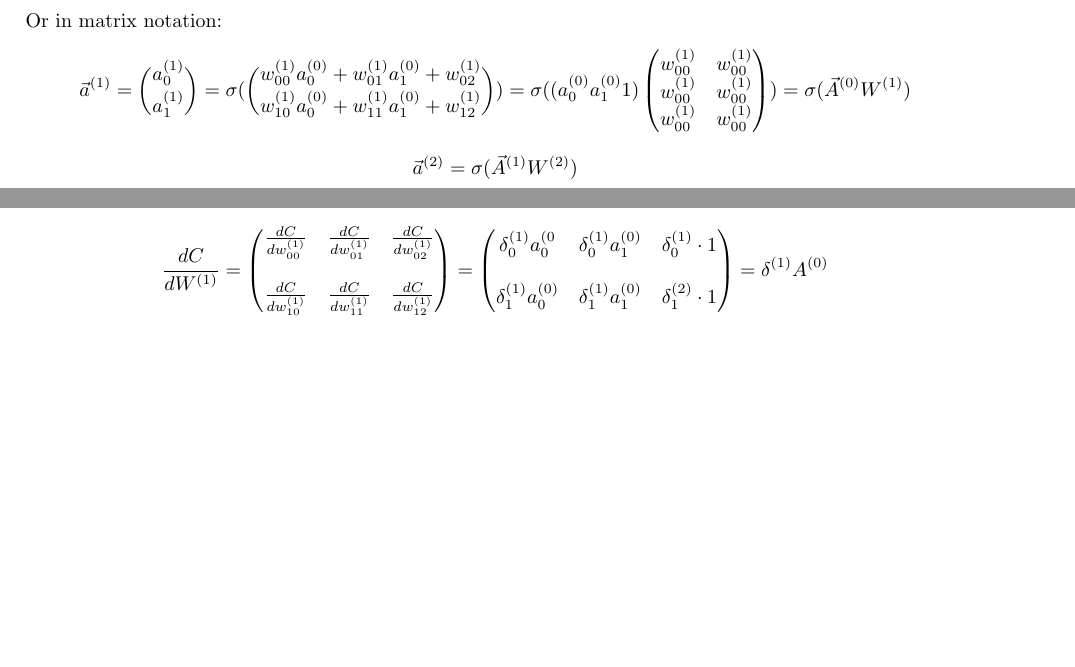
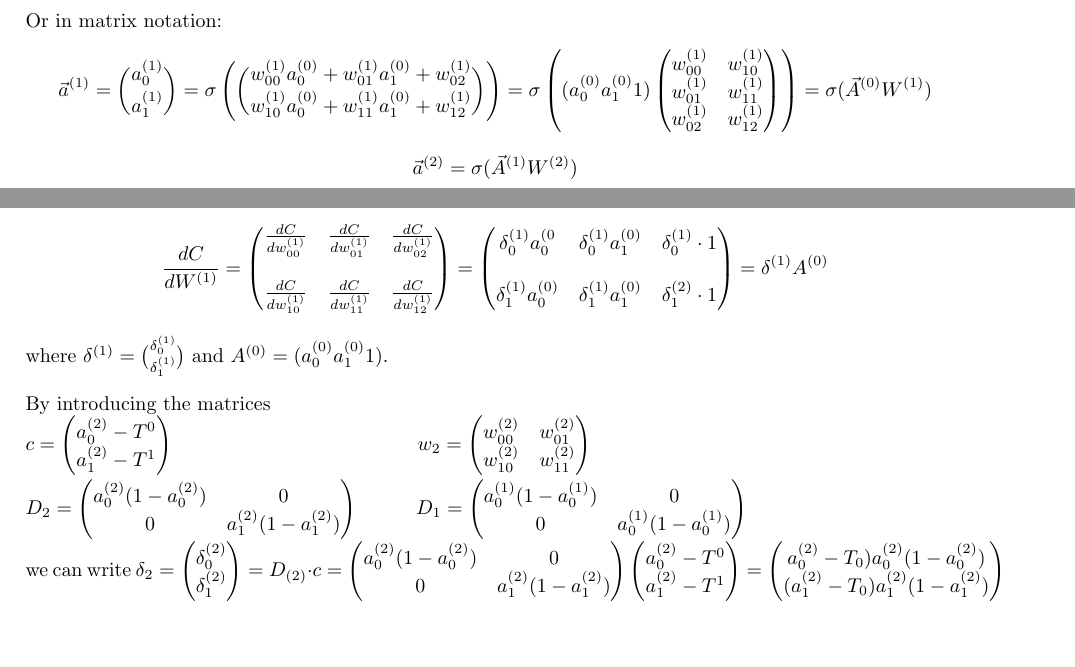
Before and after one commit to etok414/simple_nn, a LaTeX document (Back_propagation.tex): two parts of pages 1 and 3 of 3, joined at a grey line, cut so that both start at the same text. Compiled offline with pdfLaTeX.

Commit message:
Work on theory document

```diff
--- a/Back_propagation.tex
+++ b/Back_propagation.tex
@@ -25,12 +25,12 @@ a_1^{(2)} = \sigma(w_{10}^{(2)}a_0^{(1)}+w_{11}^{(2)}a_1^{(1)}+w_{12}^{(2)})
 Or in matrix notation:
 \[
 \vec a^{(1)} = \binom{a_0^{(1)}}{a_1^{(1)}}
- = \sigma(\binom{w_{00}^{(1)}a_0^{(0)}+w_{01}^{(1)}a_1^{(0)}+w_{02}^{(1)}}{w_{10}^{(1)}a_0^{(0)}+w_{11}^{(1)}a_1^{(0)}+w_{12}^{(1)}})
-= \sigma((a_0^{(0)} a_1^{(0)} 1) \begin{pmatrix}
-w_{00}^{(1)} & w_{00}^{(1)} \\
-w_{00}^{(1)} & w_{00}^{(1)} \\
- w_{00}^{(1)} & w_{00}^{(1)}
-\end{pmatrix})
+ = \sigma \left (\binom{w_{00}^{(1)}a_0^{(0)}+w_{01}^{(1)}a_1^{(0)}+w_{02}^{(1)}}{w_{10}^{(1)}a_0^{(0)}+w_{11}^{(1)}a_1^{(0)}+w_{12}^{(1)}} \right )
+= \sigma\left((a_0^{(0)} a_1^{(0)} 1) \begin{pmatrix}
+w_{00}^{(1)} & w_{10}^{(1)} \\
+w_{01}^{(1)} & w_{11}^{(1)} \\
+ w_{02}^{(1)} & w_{12}^{(1)}
+\end{pmatrix}\right)
 = \sigma(\vec A^{(0)}W^{(1)})
 \]
 \[
@@ -128,4 +129,31 @@ $$\frac{dC}{dW^{(1)}} =
 \\\\
 \delta_1^{(1)}a_0^{(0)} & \delta_1^{(1)}a_1^{(0)} & \delta_1^{(2)} \cdot 1
 \end{pmatrix} = \delta^{(1)}A^{(0)}$$
+where $\delta^{(1)}=\binom{\delta_0^{(1)}}{\delta_1^{(1)}}$ and $A^{(0)}=(a_{0}^{(0)} a_{1}^{(0)} 1)$.
+\\
+\\
+By introducing the matrices
+\\
+$c = \begin{pmatrix}a_{0}^{(2)}-T^{0} \\ a_{1}^{(2)}-T^{1}\end{pmatrix}$ ~~~~~~~~~~~~~~~~~~~~~~~~~~~~~~~~~~~ $w_{2} = \begin{pmatrix}w_{00}^{(2)} & w_{01}^{(2)} \\ w_{10}^{(2)} & w_{11}^{(2)}\end{pmatrix}$
+\\
+\\
+$D_{2} =
+\begin{pmatrix}
+a_{0}^{(2)}(1-a_{0}^{(2)}) & 0 \\
+0 & a_{1}^{(2)}(1-a_{1}^{(2)})
+\end{pmatrix}$~~~~~~~~
+$D_{1} =
+\begin{pmatrix}
+a_{0}^{(1)}(1-a_{0}^{(1)}) & 0 \\
+0 & a_{0}^{(1)}(1-a_{0}^{(1)})
+\end{pmatrix}$
+\\
+we can write $\delta_{2} = \begin{pmatrix}
+\delta_{0}^{(2)} \\ \delta_{1}^{(2)}
+\end{pmatrix}  = D_{(2)} \cdot c = \begin{pmatrix}
+a_{0}^{(2)}(1-a_{0}^{(2)}) & 0 \\
+0 & a_{1}^{(2)}(1-a_{1}^{(2)})
+\end{pmatrix}\begin{pmatrix}a_{0}^{(2)}-T^{0} \\ a_{1}^{(2)}-T^{1}\end{pmatrix} = \begin{pmatrix}
+a_0^{(2)}-T_0)a_0^{(2)}(1-a_0^{(2)}) \\ (a_1^{(2)}-T_0)a_1^{(2)}(1-a_1^{(2)})
+\end{pmatrix}$
 \end{document}
```
Also changed, not shown: Back_propagation.pdf (added), Back_propagation.tex (3 more changed lines), 3 other files.
